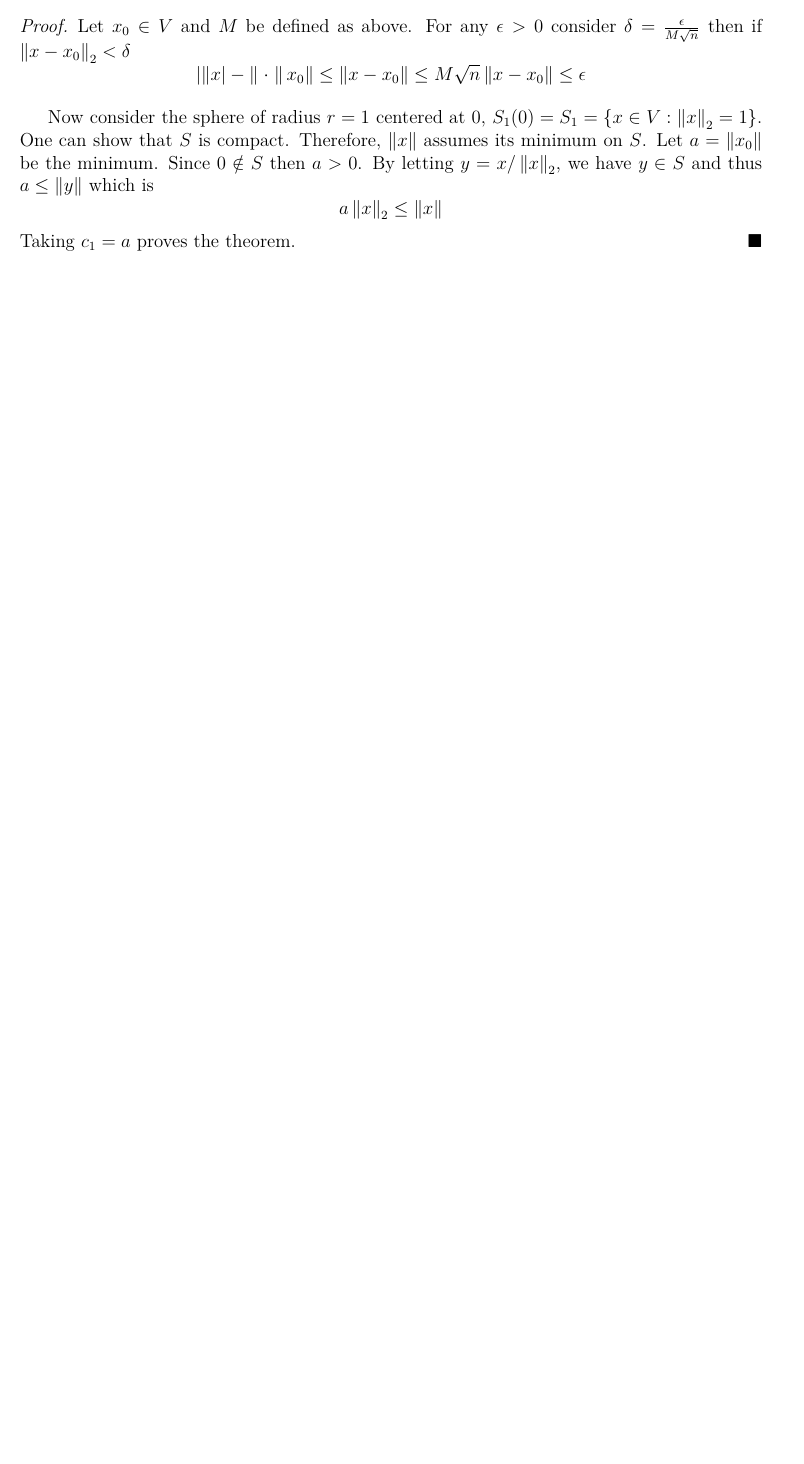
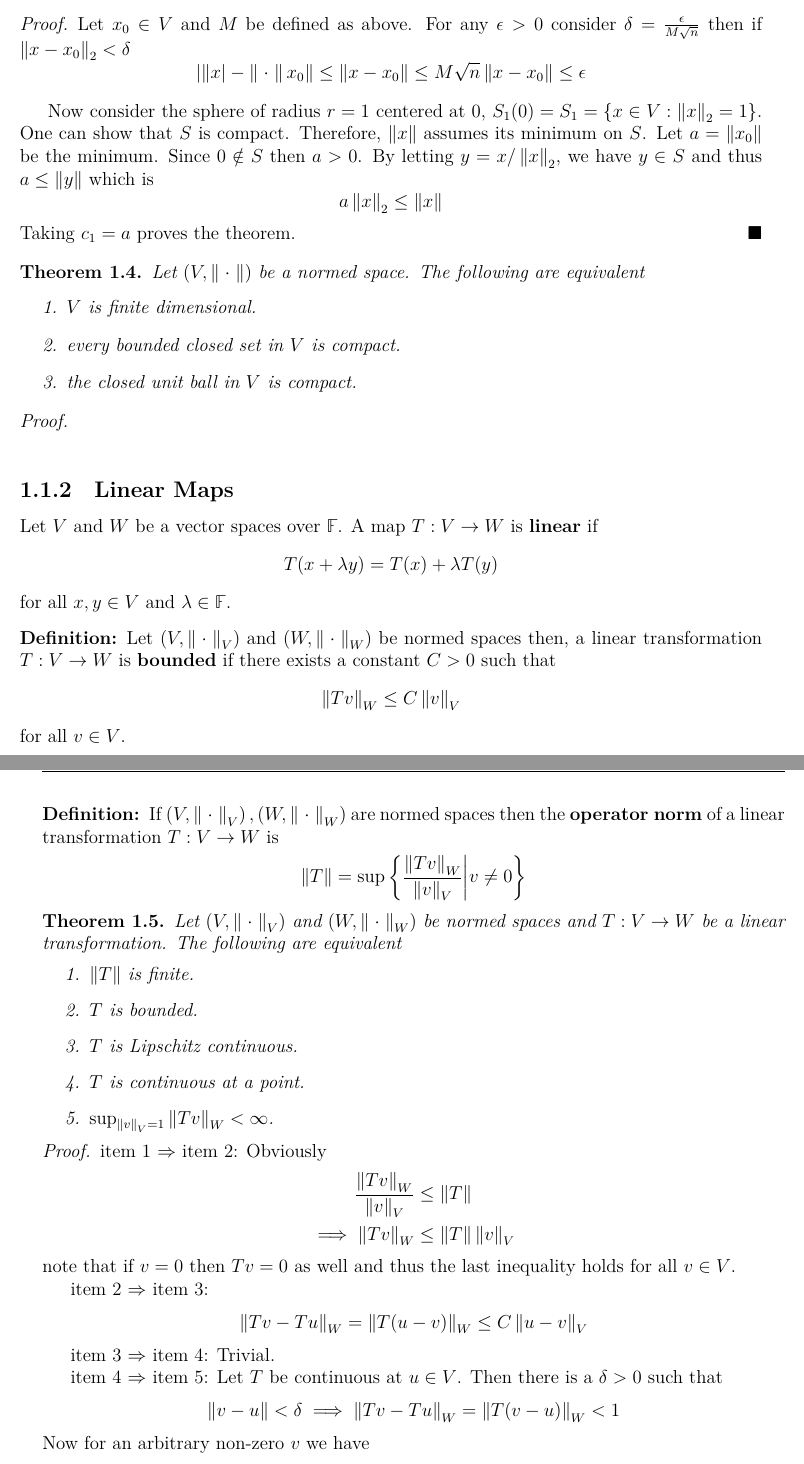
Before and after one commit to alxelr2014/Notes, a LaTeX book (main.tex, which reads Chapters/Multivariable.tex): part of page 4 of 4 before the commit and two parts of pages 4 and 5 of 6 after it, the two joined at a grey line, cut so that both start at the same text, the shorter picture padded with empty space. The pictures show the PDF file main.pdf that the author committed with the source.

Commit message:
session 2

```diff
--- a/Chapters/Multivariable.tex
+++ b/Chapters/Multivariable.tex
@@ -1,6 +1,7 @@
 \chapter{Multivariable Calculus}
 \thispagestyle{headings}
 \section{Linear Algebra}
+\subsection{Vector Spaces}
 
 \begin{definition}[Normed vector space]
     Let \(V\) be a vector space. A \textbf{norm} is a real valued function \(\norm: V \to \Reals\) which has the following properties
@@ -13,6 +14,15 @@
 \end{definition}
 
 Each normed vector space induces a metric space \(\metricSpace{V}{d}\) where \(\func{d}{x,y} = \norm[y - x]\).
+
+\begin{theorem}
+    In every normed space \(\normedSpace{V}{\norm}\) we have
+    \begin{equation*}
+        \abs[ {\norm[v] - \norm[w]}] \leq \norm[v - w]
+    \end{equation*}
+    Hence the norm is Lipschitz continuous.
+\end{theorem}
+
 
 \begin{definition}
     Assume \(V\) is a vector space and let \(\norm_1, \; \norm_2\) be two norms for \(V\). They are said to be equivalent when
@@ -63,6 +75,91 @@ To check if the above definition is indeed an equivalence relation, we must show
 \end{proof}
 
 \begin{theorem}
+    Let \(\normedSpace{V}{\norm}\) be a normed space. The following are equivalent
+    \begin{enumerate}
+        \item \(V\) is finite dimensional.
+        \item every bounded closed set in \(V\) is compact.
+        \item the closed unit ball in \(V\) is compact.
+    \end{enumerate}
+\end{theorem}
+
+%TODO: do the proof, 3 to 1 is the hardest part
+\begin{proof}
+
+\end{proof}
+
+\subsection{Linear Maps}
+Let \(V\) and \(W\) be a vector spaces over \(\Field\). A map \(T: V \to W\) is \textbf{linear} if
+\begin{equation*}
+    \func{T}{x + \lambda y} = \func{T}{x} + \lambda \func{T}{y}
+\end{equation*}
+for all \(x,y \in V\) and \(\lambda \in \Field\).
+
+\begin{definition}
+    Let \(\normedSpace{V}{\norm_V}\) and \(\normedSpace{W}{\norm_W}\) be normed spaces then, a linear transformation \(T : V \to W\) is \textbf{bounded} if there exists a constant \(C > 0\) such that
+    \begin{equation*}
+        \norm[Tv]_W \leq C \norm[v]_V
+    \end{equation*}
+    for all \(v \in V\).
+\end{definition}
+
+\begin{definition}
+    If \(\normedSpace{V}{\norm_V},\normedSpace{W}{\norm_W}\) are normed spaces then the \textbf{operator norm} of a linear transformation \(T : V \to W\) is
+    \begin{equation*}
+        \norm[T] = \sup \left\{\dfrac{\norm[Tv]_W}{\norm[v]_V} \middle| v \neq 0 \right\}
+    \end{equation*}
+\end{definition}
+
+\begin{theorem}
+    Let \(\normedSpace{V}{\norm_V}\) and \(\normedSpace{W}{\norm_W}\) be normed spaces and \(T: V \to W\) be a linear transformation. The following are equivalent
+    \begin{enumerate}
+        \item \(\norm[T]\) is finite. \label{it:LinearCont1}
+        \item \(T\) is bounded. \label{it:LinearCont2}
+        \item \(T\) is Lipschitz continuous. \label{it:LinearCont3}
+        \item \(T\) is continuous at a point. \label{it:LinearCont4}
+        \item \(\sup_{\norm[v]_V = 1} \norm[Tv]_W < \infty\). \label{it:LinearCont5}
+    \end{enumerate}
+\end{theorem}
+
+\begin{proof}
+    %TODO: fix the references
+    \cref{it:LinearCont1} \(\Rightarrow\) \cref{it:LinearCont2}: Obviously
+    \begin{align*}
+        \dfrac{\norm[Tv]_W}{\norm[v]_V} & \leq \norm[T]            \\
+        \implies \norm[Tv]_W            & \leq \norm[T] \norm[v]_V
+    \end{align*}
+    note that if \(v = 0\) then \(Tv = 0\) as well and thus the last inequality holds for all \(v \in V\).
+
+    \cref{it:LinearCont2} \(\Rightarrow\) \cref{it:LinearCont3}:
+    \begin{equation*}
+        \norm[Tv - Tu]_W = \norm[T(u - v)]_W \leq C \norm[u - v]_V
+    \end{equation*}
+
+    \cref{it:LinearCont3} \(\Rightarrow\) \cref{it:LinearCont4}: Trivial.
+
+    \cref{it:LinearCont4} \(\Rightarrow\) \cref{it:LinearCont5}: Let \(T\) be continuous at \(u \in V\). Then there is  a \(\delta > 0 \) such that
+    \begin{equation*}
+        \norm[v-u] < \delta \implies \norm[Tv - Tu]_W = \norm[T(v-u)]_W < 1
+    \end{equation*}
+    Now for an arbitrary non-zero \(v\) we have
+    \begin{equation*}
+        \norm[\left( \dfrac{\delta v}{2\norm[v]_V} + u \right) - u]_V < \delta
+    \end{equation*}
+    Therefore
+    \begin{align*}
+         & \norm[\func{T}{\dfrac{\delta v}{2\norm[v]_V}}]_W  < 1         \\
+         & \norm[\func{T}{\dfrac{v}{\norm[v]_V}}]_W  < \dfrac{2}{\delta}
+    \end{align*}
+
+    \cref{it:LinearCont5} \(\Rightarrow\) \cref{it:LinearCont1}: Let \(v \in V\) be an arbitrary vector. Then
+    \begin{align*}
+                 & \sup \norm[\func{T}{\dfrac{v}{\norm[v]_V}}] < \infty \\
+        \implies & \sup \norm[Tv] < \infty
+    \end{align*}
+
+\end{proof}
+
+\begin{theorem}
     Let \(f : \Reals^n \to \Reals^n\) linear transformation is invertible if and only if there exists a \(c\) such that:
     \begin{equation*}
         c \norm[x] \leq \norm[\func{f}{x}]
@@ -72,3 +169,9 @@ To check if the above definition is indeed an equivalence relation, we must show
 \begin{proof}
     A linear transformation \(f: \Reals^n \to \Reals^n\) is one-to-one if and only if it is surjective because \(\dim \Image f + \dim \ker f = n\). Hence, we only need to show that \(f\) is one-to-one.
 \end{proof}
+
+\section{Derivative}
+Let \(f: U \subset \Reals^n \to \Reals^m\) where \(U\) is open. Then \(f\) is differentiable at \(x_0\) when a linear transformation \(T : \Reals^n \to \Reals^m\) such that
+\begin{equation*}
+    \lim_{\norm[h] \to 0} \dfrac{\norm[\func{f}{x_0 + h} - \func{f}{x_0} - \func{T}{h}]}{\norm[h]}= 0
+\end{equation*}
```
Also changed, not shown: main.pdf, Chapters/Multivariable.tex (33 more changed lines), 8 other files.
